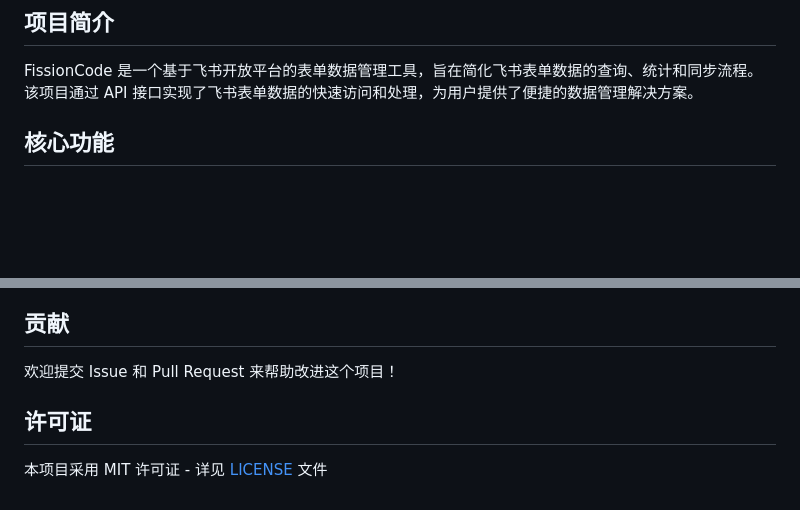
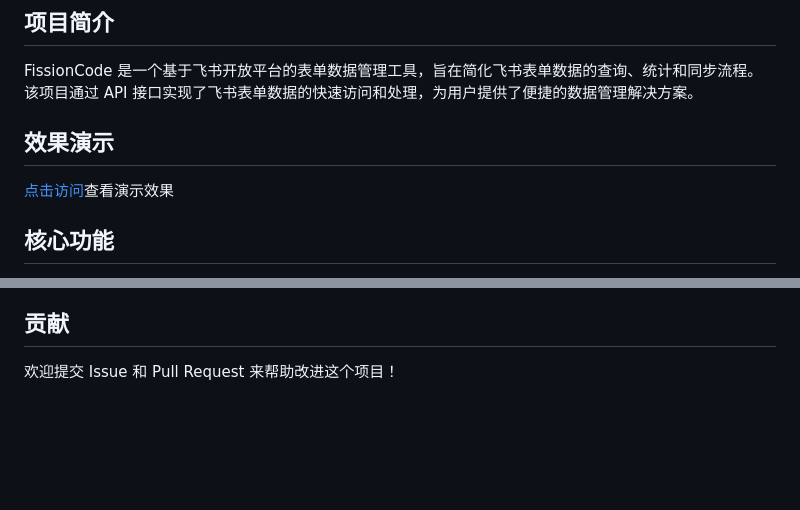
Before and after one commit to 4682B4LEE/FissionCode, a Markdown page: README.md, 2 parts joined by grey strips. GitHub-like rendering; blank space fills up the shorter version.

Commit message:
更新内容 2026-01-28 16:30:35

```diff
--- a/README.md
+++ b/README.md
@@ -3,6 +3,10 @@
 ## 项目简介
 
 FissionCode 是一个基于飞书开放平台的表单数据管理工具，旨在简化飞书表单数据的查询、统计和同步流程。该项目通过 API 接口实现了飞书表单数据的快速访问和处理，为用户提供了便捷的数据管理解决方案。
+
+## 效果演示
+
+ [点击访问](http://115.191.5.237:3000/)查看演示效果
 
 ## 核心功能
 
@@ -157,7 +161,3 @@ chmod +x switch-static-path.sh
 ## 贡献
 
 欢迎提交 Issue 和 Pull Request 来帮助改进这个项目！
-
-## 许可证
-
-本项目采用 MIT 许可证 - 详见 [LICENSE](LICENSE) 文件
```
